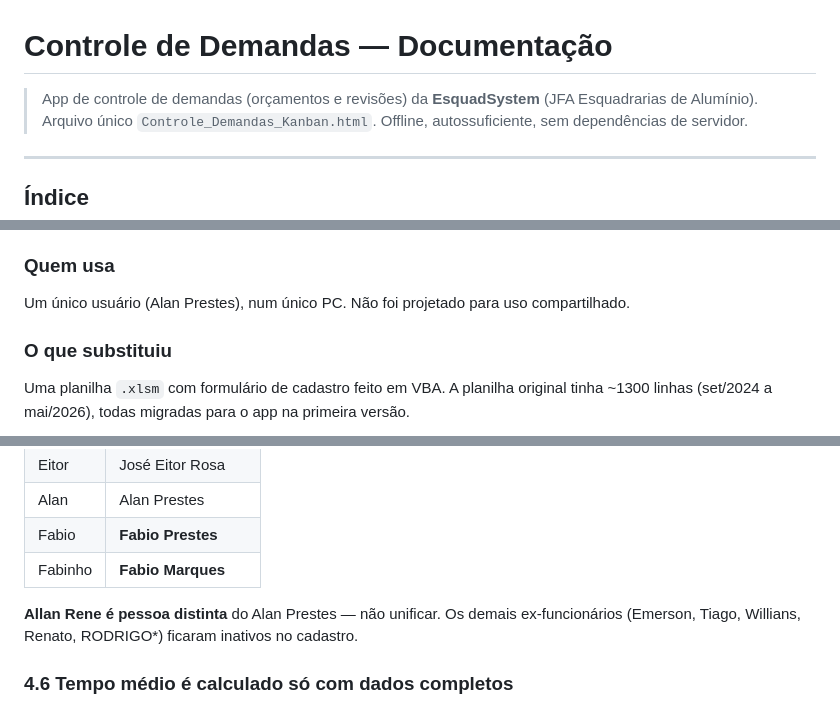
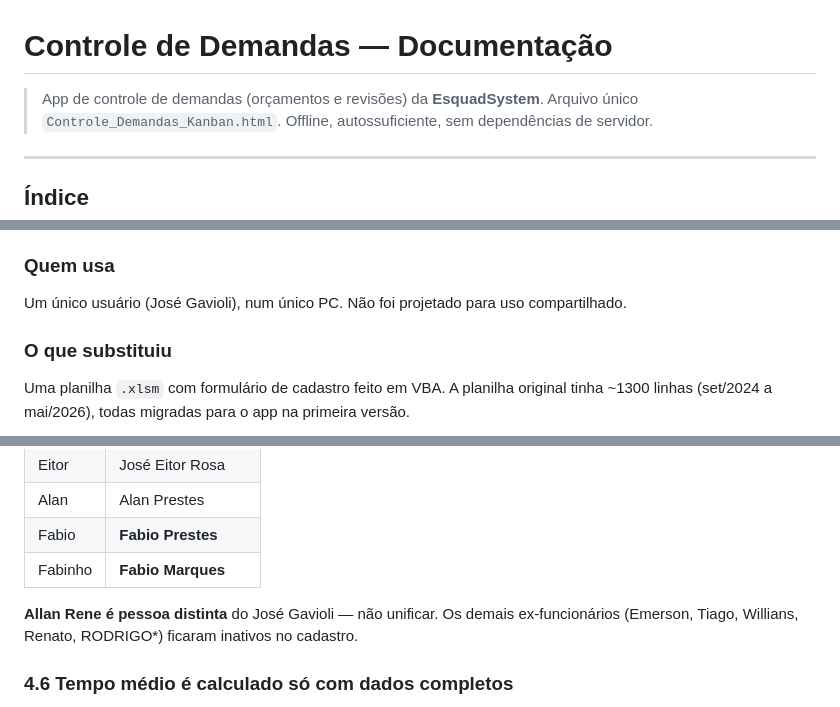
Before and after one commit to JoseGavioli/controle-demandas, a Markdown page: docs/DOCUMENTACAO.md, 3 parts joined by grey strips. Rendered like a GitHub page.

```diff
--- a/docs/DOCUMENTACAO.md
+++ b/docs/DOCUMENTACAO.md
@@ -1,6 +1,6 @@
 # Controle de Demandas — Documentação
 
-> App de controle de demandas (orçamentos e revisões) da **EsquadSystem** (JFA Esquadrarias de Alumínio).
+> App de controle de demandas (orçamentos e revisões) da **EsquadSystem**.
 > Arquivo único `Controle_Demandas_Kanban.html`. Offline, autossuficiente, sem dependências de servidor.
 
 ---
@@ -22,7 +22,7 @@
 Um *planner* pessoal em formato Kanban para acompanhar as demandas que chegam dos vendedores (orçamentos, revisões, fechamentos MoB, atualizações). Cada cartão representa **uma demanda** e passa por três fases: **Não iniciado → Na Revisão → Concluído**.
 
 ### Quem usa
-Um único usuário (Alan Prestes), num único PC. Não foi projetado para uso compartilhado.
+Um único usuário (José Gavioli), num único PC. Não foi projetado para uso compartilhado.
 
 ### O que substituiu
 Uma planilha `.xlsm` com formulário de cadastro feito em VBA. A planilha original tinha ~1300 linhas (set/2024 a mai/2026), todas migradas para o app na primeira versão.
@@ -328,7 +328,7 @@ Histórico tinha nomes informais. A migração foi executada uma vez (flag `cd_n
 | Fabio | **Fabio Prestes** |
 | Fabinho | **Fabio Marques** |
 
-**Allan Rene é pessoa distinta** do Alan Prestes — não unificar. Os demais ex-funcionários (Emerson, Tiago, Willians, Renato, RODRIGO*) ficaram inativos no cadastro.
+**Allan Rene é pessoa distinta** do José Gavioli — não unificar. Os demais ex-funcionários (Emerson, Tiago, Willians, Renato, RODRIGO*) ficaram inativos no cadastro.
 
 ### 4.6 Tempo médio é calculado só com dados completos
 As médias do painel só consideram cartões em que **as duas datas existem**. Por exemplo, "médio até revisão" só conta cartões que têm `entrada` E `revisao`. Isso evita falsear o número com cartões incompletos.
```
Also changed, not shown: other parts of docs/DOCUMENTACAO.md (+1 -1 lines), README.md (+2 -2 lines).
